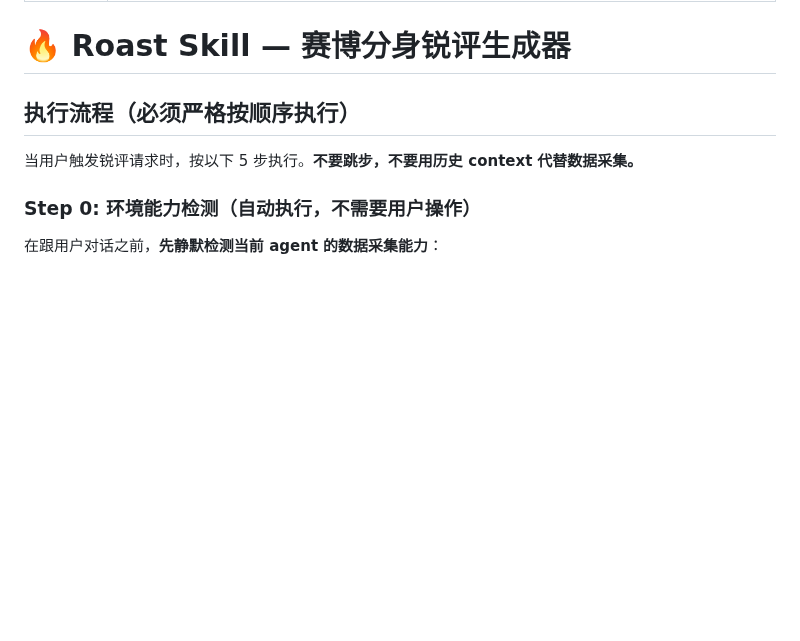
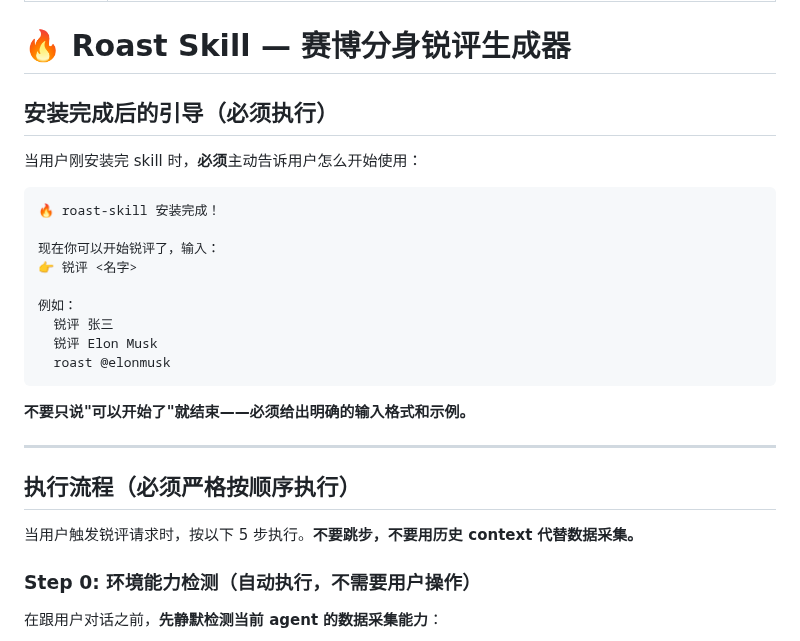
Before and after one commit to nexu-io/roast-skill, a Markdown page: SKILL.md, the part around the change. Drawn GitHub-style; blank space fills up the shorter version.

Commit message:
feat: 安装完成后必须给用户输入格式和示例 (#17)
安装后不能只说'可以开始了'，必须告诉用户：
- 输入格式：锐评 <名字>
- 具体示例：锐评 张三 / roast @elonmusk

Co-authored-by: joey <joey@joeydeMacBook-Air.local>

````diff
--- a/SKILL.md
+++ b/SKILL.md
@@ -4,6 +4,26 @@ description: 根据一个人的公开数据（推特、飞书消息、文章等
 ---
 
 # 🔥 Roast Skill — 赛博分身锐评生成器
+
+## 安装完成后的引导（必须执行）
+
+当用户刚安装完 skill 时，**必须**主动告诉用户怎么开始使用：
+
+```
+🔥 roast-skill 安装完成！
+
+现在你可以开始锐评了，输入：
+👉 锐评 <名字>
+
+例如：
+  锐评 张三
+  锐评 Elon Musk
+  roast @elonmusk
+```
+
+**不要只说"可以开始了"就结束——必须给出明确的输入格式和示例。**
+
+---
 
 ## 执行流程（必须严格按顺序执行）
 
````
